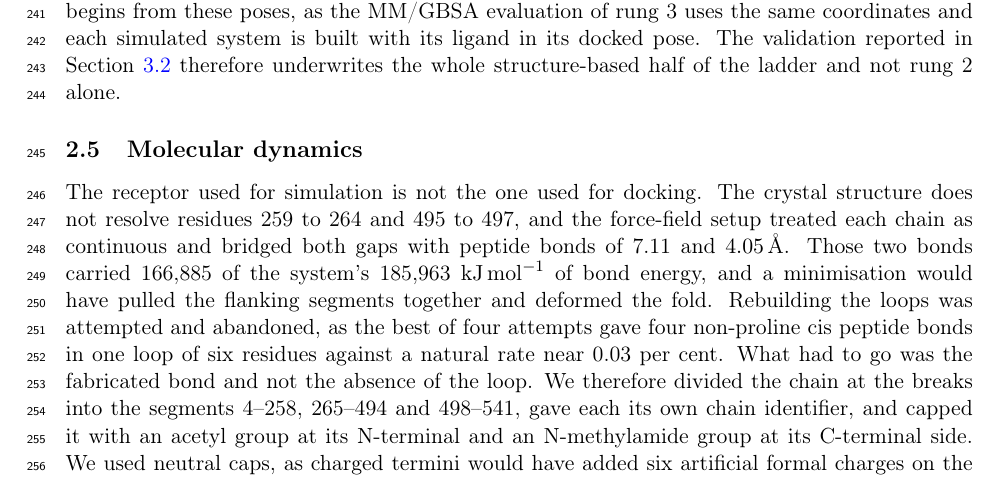
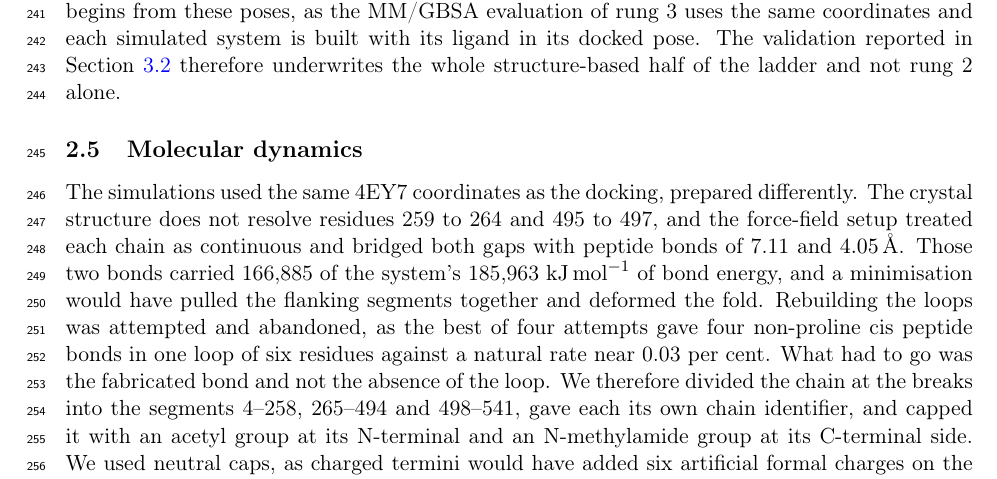
Before and after one commit to ismankrn/qsar-md-ache-cliffs, a LaTeX document (manuscript/main.tex, which reads manuscript/sections/02_methods.tex): part of page 7 of 26, cut so that both start at the same text. Compiled offline with pdfLaTeX.

Commit message:
Open 2.5 with what the receptor is, not with what it is not
'The receptor used for simulation is not the one used for docking' reads as a
different structure and is only corrected four sentences later. It is the same
4EY7 coordinates: every shared atom is displaced 0.000000 A, gorge-lining heavy
atoms and all 529 common CA alike. Only the preparation differs.

Co-Authored-By: Claude Opus 5 <noreply@anthropic.com>

```diff
--- a/manuscript/sections/02_methods.tex
+++ b/manuscript/sections/02_methods.tex
@@ -294,22 +294,24 @@ underwrites the whole structure-based half of the ladder and not rung~2 alone.
 
 \subsection{Molecular dynamics}\label{sec:md}
 
-The receptor used for simulation is not the one used for docking. The crystal
-structure does not resolve residues 259 to 264 and 495 to 497, and the force-field
-setup treated each chain as continuous and bridged both gaps with peptide bonds of
-7.11 and \SI{4.05}{\angstrom}. Those two bonds carried 166{,}885 of the system's
-185{,}963~\si{\kilo\joule\per\mole} of bond energy, and a minimisation would have
-pulled the flanking segments together and deformed the fold. Rebuilding the loops was attempted and abandoned, as the best of four attempts gave four non-proline cis
+The simulations used the same 4EY7 coordinates as the docking, prepared differently.
+The crystal structure does not resolve residues 259 to 264 and 495 to 497, and the
+force-field setup treated each chain as continuous and bridged both gaps with peptide
+bonds of 7.11 and \SI{4.05}{\angstrom}. Those two bonds carried 166{,}885 of the
+system's 185{,}963~\si{\kilo\joule\per\mole} of bond energy, and a minimisation would
+have pulled the flanking segments together and deformed the fold. Rebuilding the loops
+was attempted and abandoned, as the best of four attempts gave four non-proline cis
 peptide bonds in one loop of six residues against a natural rate near 0.03 per cent.
 What had to go was the fabricated bond and not the absence of the loop. We therefore
 divided the chain at the breaks into the segments 4--258, 265--494 and 498--541, gave
 each its own chain identifier, and capped it with an acetyl group at its N-terminal
 and an N-methylamide group at its C-terminal side. We used neutral caps, as charged
 termini would have added six artificial formal charges on the surface, and placed them
-by internal coordinates, so that the procedure is deterministic. Bond energy fell to 1{,}145~\si{\kilo\joule\per\mole} and the maximum force from
-$3.3\times10^{8}$ to $2.1\times10^{5}$~\si{\kilo\joule\per\mole\per\nano\metre}. The
-atoms lining the gorge did not move at all, so the docked poses remain valid and
-nothing earlier in this work had to be repeated.
+by internal coordinates, so that the procedure is deterministic. Bond energy fell to
+1{,}145~\si{\kilo\joule\per\mole} and the maximum force from $3.3\times10^{8}$ to
+$2.1\times10^{5}$~\si{\kilo\joule\per\mole\per\nano\metre}. The atoms lining the gorge
+did not move at all, so the docked poses remain valid and nothing earlier in this work
+had to be repeated.
 
 We built one system per ligand and not per trajectory, so that a replicate differs
 from its parent only in the velocity seed and tests the sampling and not the
```
